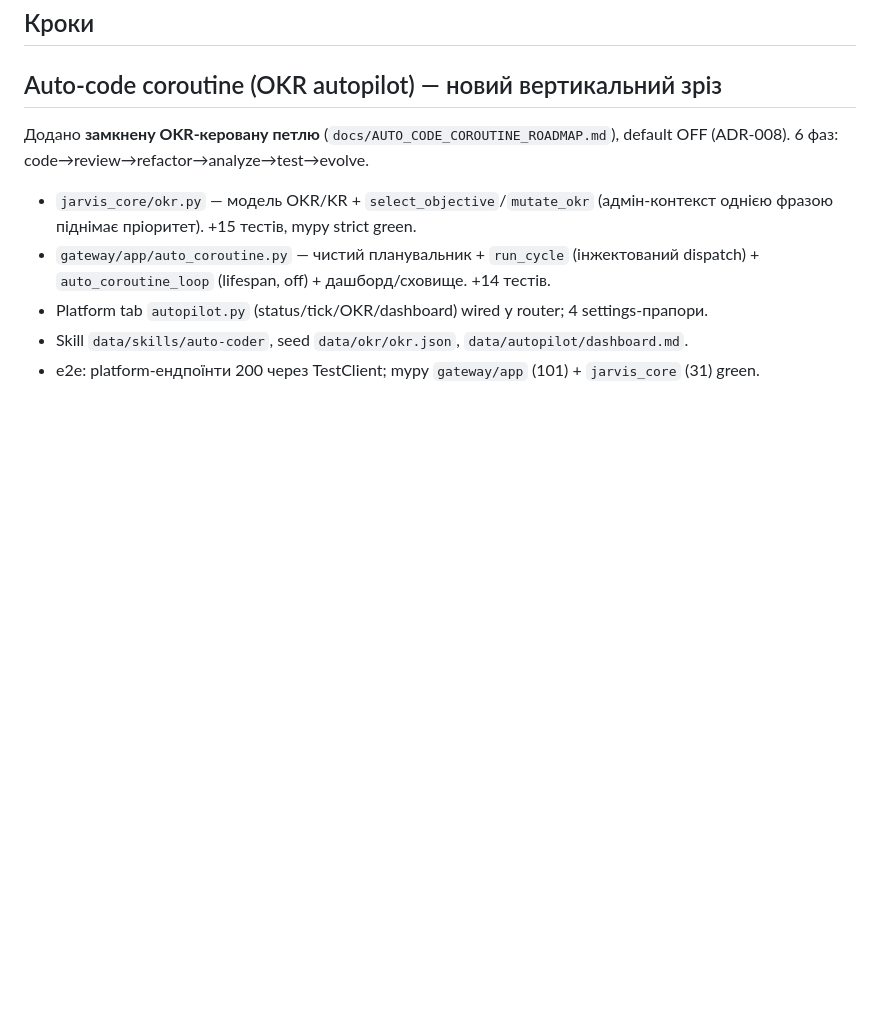
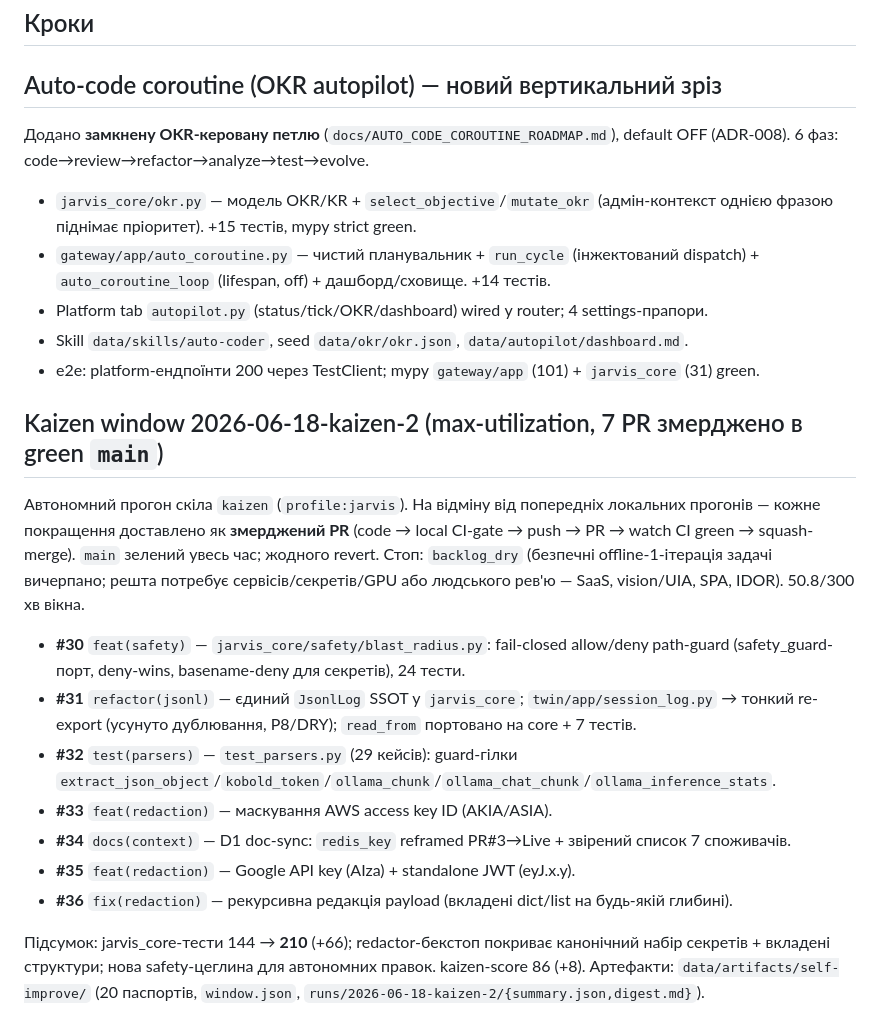
Before and after one commit to gregnevm/JARVIS, a Markdown page: docs/_roadmap_run_log.md, the part around the change. GitHub-like rendering; blank space fills up the shorter version.

Commit message:
docs(runlog): record kaizen window 2026-06-18-kaizen-2 (7 merged PRs) (#37)
Append the run digest for the max-utilization kaizen window: 7 PRs
(#30–#36) merged into a green main with no reverts — safety guard, JsonlLog
SSOT dedup, parser coverage, three redaction hardenings + recursive payload
redaction, and a D1 doc-sync fix. jarvis_core tests 144→210. Stop reason:
backlog_dry (safe offline one-iteration tasks exhausted).

Co-authored-by: gregn <gregn@users.noreply.github.com>
Co-authored-by: Claude Opus 4.8 <noreply@anthropic.com>

```diff
--- a/docs/_roadmap_run_log.md
+++ b/docs/_roadmap_run_log.md
@@ -117,3 +117,27 @@ default OFF (ADR-008). 6 фаз: code→review→refactor→analyze→test→evo
 - Platform tab `autopilot.py` (status/tick/OKR/dashboard) wired у router; 4 settings-прапори.
 - Skill `data/skills/auto-coder`, seed `data/okr/okr.json`, `data/autopilot/dashboard.md`.
 - e2e: platform-ендпоїнти 200 через TestClient; mypy `gateway/app` (101) + `jarvis_core` (31) green.
+
+## Kaizen window 2026-06-18-kaizen-2 (max-utilization, 7 PR змерджено в green `main`)
+
+Автономний прогон скіла `kaizen` (`profile:jarvis`). На відміну від попередніх локальних
+прогонів — кожне покращення доставлено як **змерджений PR** (code → local CI-gate → push →
+PR → watch CI green → squash-merge). `main` зелений увесь час; жодного revert. Стоп:
+`backlog_dry` (безпечні offline-1-ітерація задачі вичерпано; решта потребує
+сервісів/секретів/GPU або людського рев'ю — SaaS, vision/UIA, SPA, IDOR). 50.8/300 хв вікна.
+
+- **#30** `feat(safety)` — `jarvis_core/safety/blast_radius.py`: fail-closed allow/deny path-guard
+  (safety_guard-порт, deny-wins, basename-deny для секретів), 24 тести.
+- **#31** `refactor(jsonl)` — єдиний `JsonlLog` SSOT у `jarvis_core`; `twin/app/session_log.py` →
+  тонкий re-export (усунуто дублювання, P8/DRY); `read_from` портовано на core + 7 тестів.
+- **#32** `test(parsers)` — `test_parsers.py` (29 кейсів): guard-гілки
+  `extract_json_object`/`kobold_token`/`ollama_chunk`/`ollama_chat_chunk`/`ollama_inference_stats`.
+- **#33** `feat(redaction)` — маскування AWS access key ID (AKIA/ASIA).
+- **#34** `docs(context)` — D1 doc-sync: `redis_key` reframed PR#3→Live + звірений список 7 споживачів.
+- **#35** `feat(redaction)` — Google API key (AIza) + standalone JWT (eyJ.x.y).
+- **#36** `fix(redaction)` — рекурсивна редакція payload (вкладені dict/list на будь-якій глибині).
+
+Підсумок: jarvis_core-тести 144 → **210** (+66); redactor-бекстоп покриває канонічний набір
+секретів + вкладені структури; нова safety-цеглина для автономних правок. kaizen-score 86 (+8).
+Артефакти: `data/artifacts/self-improve/` (20 паспортів, `window.json`,
+`runs/2026-06-18-kaizen-2/{summary.json,digest.md}`).
```
